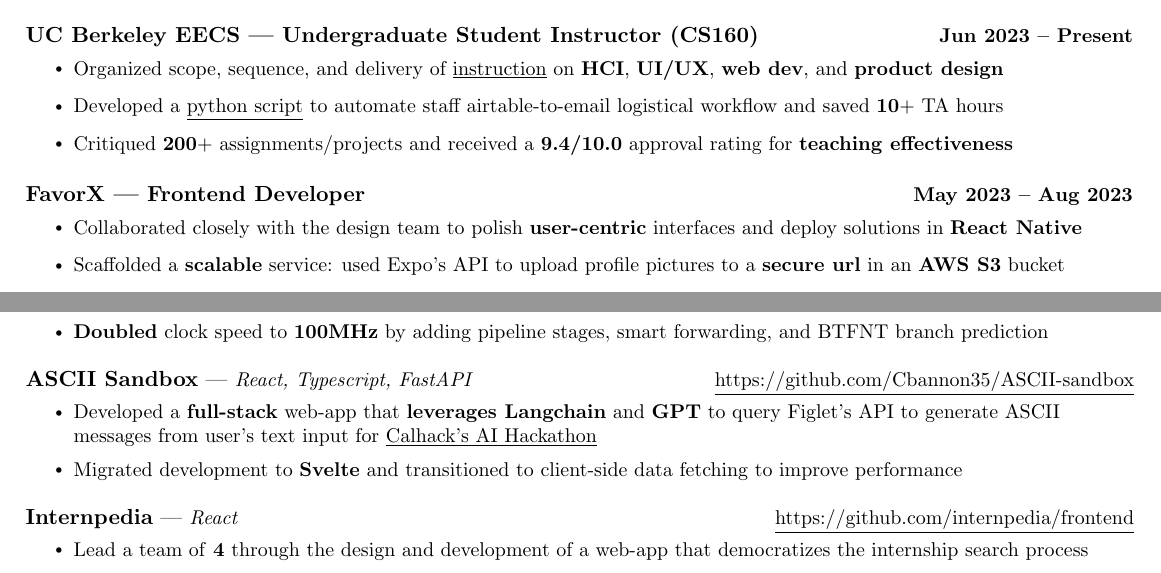
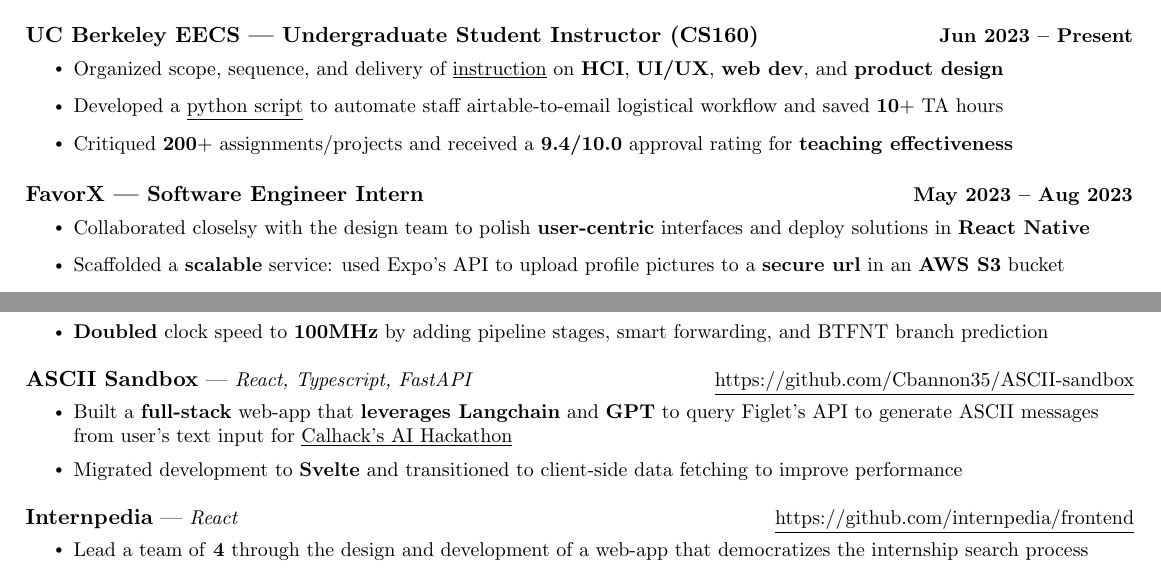
Before and after one commit to Cbannon35/resume, a LaTeX CV (resume.tex): two parts of the page, joined at a grey line, cut so that both start at the same text. Compiled offline with pdfLaTeX.

Commit message:
changed frontend dev to swe intern

```diff
--- a/resume.tex
+++ b/resume.tex
@@ -225,10 +225,10 @@
     \resumeItemListEnd
 
     \resumeSubheading
-    {FavorX | Frontend Developer}{May 2023 -- Aug 2023}{}{}
+    {FavorX | Software Engineer Intern}{May 2023 -- Aug 2023}{}{}
     \vspace{-15pt}
     \resumeItemListStart
-    \resumeItem{Collaborated closely with the design team to polish \textbf{user-centric} interfaces and deploy solutions in \textbf{React Native}}
+    \resumeItem{Collaborated closelsy with the design team to polish \textbf{user-centric} interfaces and deploy solutions in \textbf{React Native}}
     \resumeItem{Scaffolded a \textbf{scalable} service: used Expo's API to upload profile pictures to a \textbf{secure url} in an \textbf{AWS S3} bucket}
     \resumeItem{Implemented and refined user's 'transfer tokens' flow; used \textbf{redux} to  \textbf{integrate} \textbf{firebase} with the \textbf{backend API}, resulting in \textbf{improved} asynchronous efficiency and state management}
     \resumeItemListEnd
@@ -266,7 +266,7 @@
       {\textbf{ASCII Sandbox} | \small\textit{React, Typescript, FastAPI}}{\small\href{https://github.com/Cbannon35/ASCII-sandbox}{\small\underline{https://github.com/Cbannon35/ASCII-sandbox}}}
       % \vspace{-15pt}
       \resumeItemListStart
-      \resumeItemTabbed{Developed a \textbf{full-stack} web-app that \textbf{leverages Langchain} and \textbf{GPT} to query Figlet's API to generate ASCII messages from user's text input for \href{https://uc-berkeley-ai-hackathon.devpost.com/}{\underline{Calhack's AI Hackathon}}}
+      \resumeItemTabbed{Built a \textbf{full-stack} web-app that \textbf{leverages Langchain} and \textbf{GPT} to query Figlet's API to generate ASCII messages from user's text input for \href{https://uc-berkeley-ai-hackathon.devpost.com/}{\underline{Calhack's AI Hackathon}}}
       \resumeItemTabbed{Migrated development to \textbf{Svelte} and transitioned to client-side data fetching to improve performance}
     \resumeItemListEnd
     \vspace{-15pt}
```
Also changed, not shown: resume.pdf.
